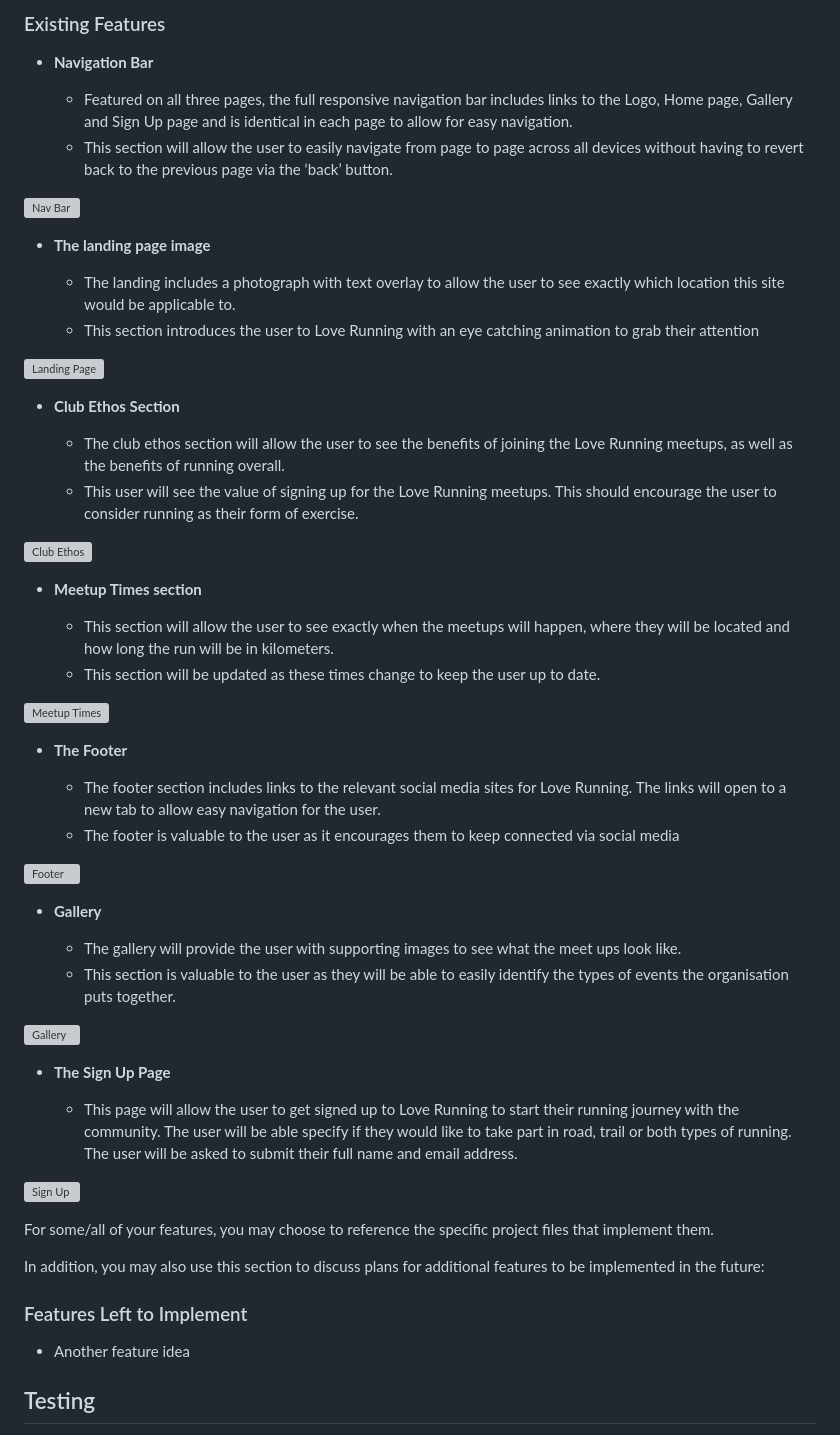
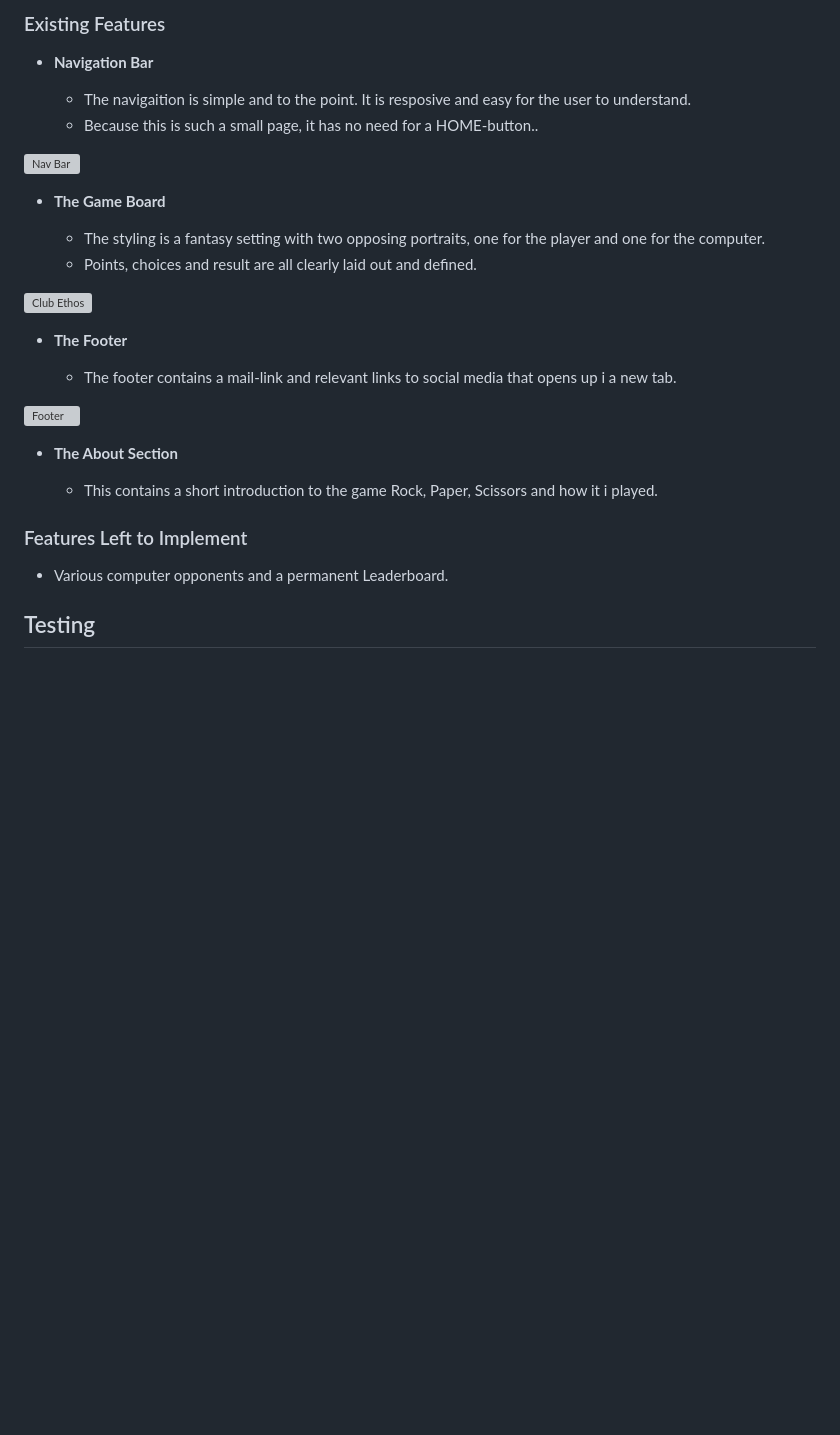
Before and after one commit to arch111arch/fire-water-and-ice-game, a Markdown page: README.md, the part around one of its changes. GitHub-like rendering; blank space fills up the shorter version; grey boxes are pictures that could not be loaded.

```diff
--- a/README.md
+++ b/README.md
@@ -12,59 +12,31 @@ In this section, you should go over the different parts of your project, and des
 
 - __Navigation Bar__
 
-  - Featured on all three pages, the full responsive navigation bar includes links to the Logo, Home page, Gallery and Sign Up page and is identical in each page to allow for easy navigation.
-  - This section will allow the user to easily navigate from page to page across all devices without having to revert back to the previous page via the ‘back’ button.
+  - The navigaition is simple and to the point. It is resposive and easy for the user to understand.
+  - Because this is such a small page, it has no need for a HOME-button..
 
 ![Nav Bar](https://github.com/lucyrush/readme-template/blob/master/media/love_running_nav.png)
 
-- __The landing page image__
+- __The Game Board__
 
-  - The landing includes a photograph with text overlay to allow the user to see exactly which location this site would be applicable to.
-  - This section introduces the user to Love Running with an eye catching animation to grab their attention
-
-![Landing Page](https://github.com/lucyrush/readme-template/blob/master/media/love_running_landing.png)
-
-- __Club Ethos Section__
-
-  - The club ethos section will allow the user to see the benefits of joining the Love Running meetups, as well as the benefits of running overall.
-  - This user will see the value of signing up for the Love Running meetups. This should encourage the user to consider running as their form of exercise.
+  - The styling is a fantasy setting with two opposing portraits, one for the player and one for the computer.
+  - Points, choices and result are all clearly laid out and defined.
 
 ![Club Ethos](https://github.com/lucyrush/readme-template/blob/master/media/love_running_ethos.png)
 
-- __Meetup Times section__
-
-  - This section will allow the user to see exactly when the meetups will happen, where they will be located and how long the run will be in kilometers.
-  - This section will be updated as these times change to keep the user up to date.
-
-![Meetup Times](https://github.com/lucyrush/readme-template/blob/master/media/love_running_times.png)
-
 - __The Footer__
 
-  - The footer section includes links to the relevant social media sites for Love Running. The links will open to a new tab to allow easy navigation for the user.
-  - The footer is valuable to the user as it encourages them to keep connected via social media
+  - The footer contains a mail-link and relevant links to social media that opens up i a new tab.
 
 ![Footer](https://github.com/lucyrush/readme-template/blob/master/media/love_running_footer.png)
 
-- __Gallery__
+- __The About Section__
 
-  - The gallery will provide the user with supporting images to see what the meet ups look like.
-  - This section is valuable to the user as they will be able to easily identify the types of events the organisation puts together.
-
-![Gallery](https://github.com/lucyrush/readme-template/blob/master/media/love_running_gallery.png)
-
-- __The Sign Up Page__
-
-  - This page will allow the user to get signed up to Love Running to start their running journey with the community. The user will be able specify if they would like to take part in road, trail or both types of running. The user will be asked to submit their full name and email address.
-
-![Sign Up](https://github.com/lucyrush/readme-template/blob/master/media/love_running_signup.png)
-
-For some/all of your features, you may choose to reference the specific project files that implement them.
-
-In addition, you may also use this section to discuss plans for additional features to be implemented in the future:
+  - This contains a short introduction to the game Rock, Paper, Scissors and how it i played.
 
 ### Features Left to Implement
 
-- Another feature idea
+- Various computer opponents and a permanent Leaderboard.
 
 ## Testing
 
```
Also changed, not shown: other parts of README.md (+3 -28 lines).
